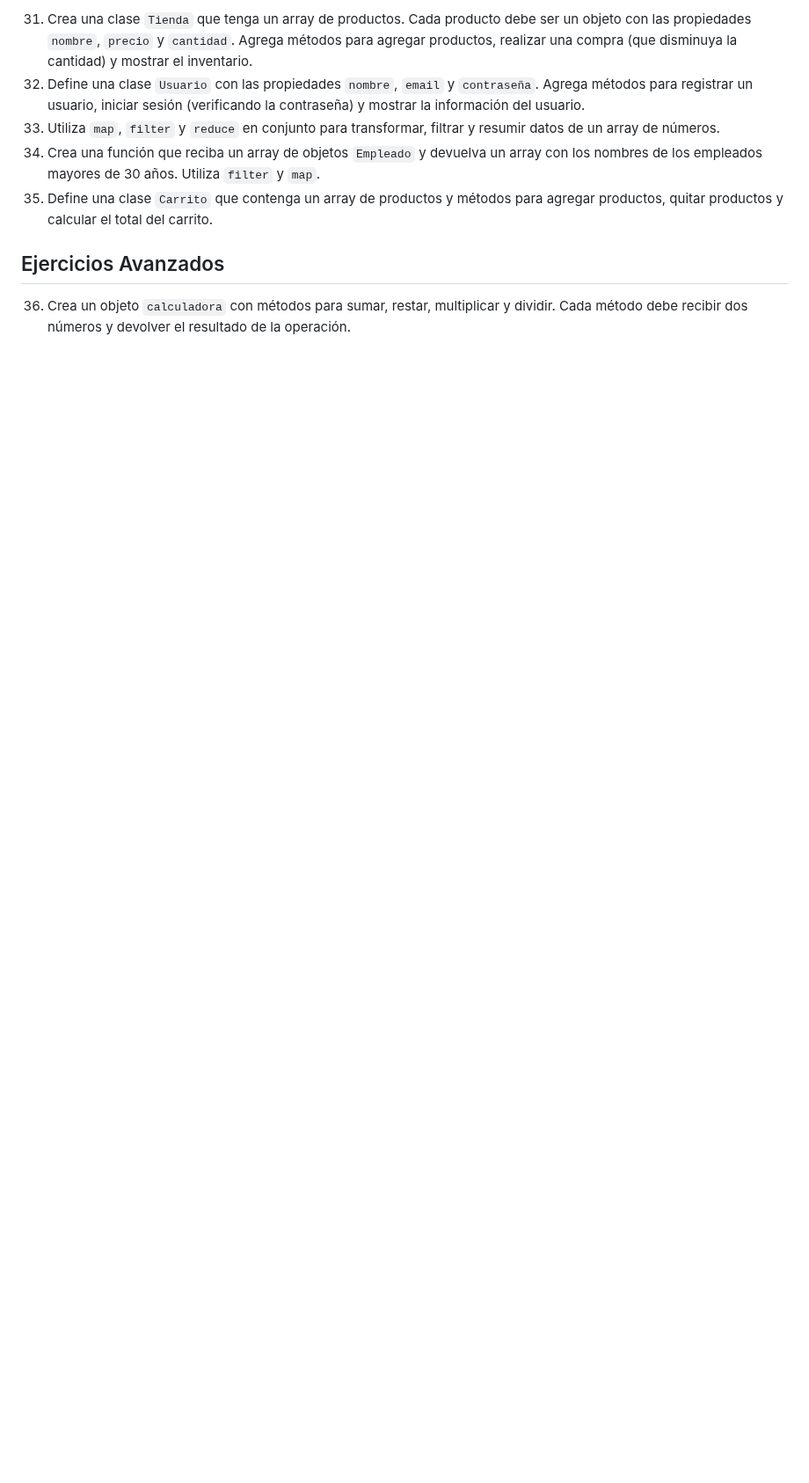
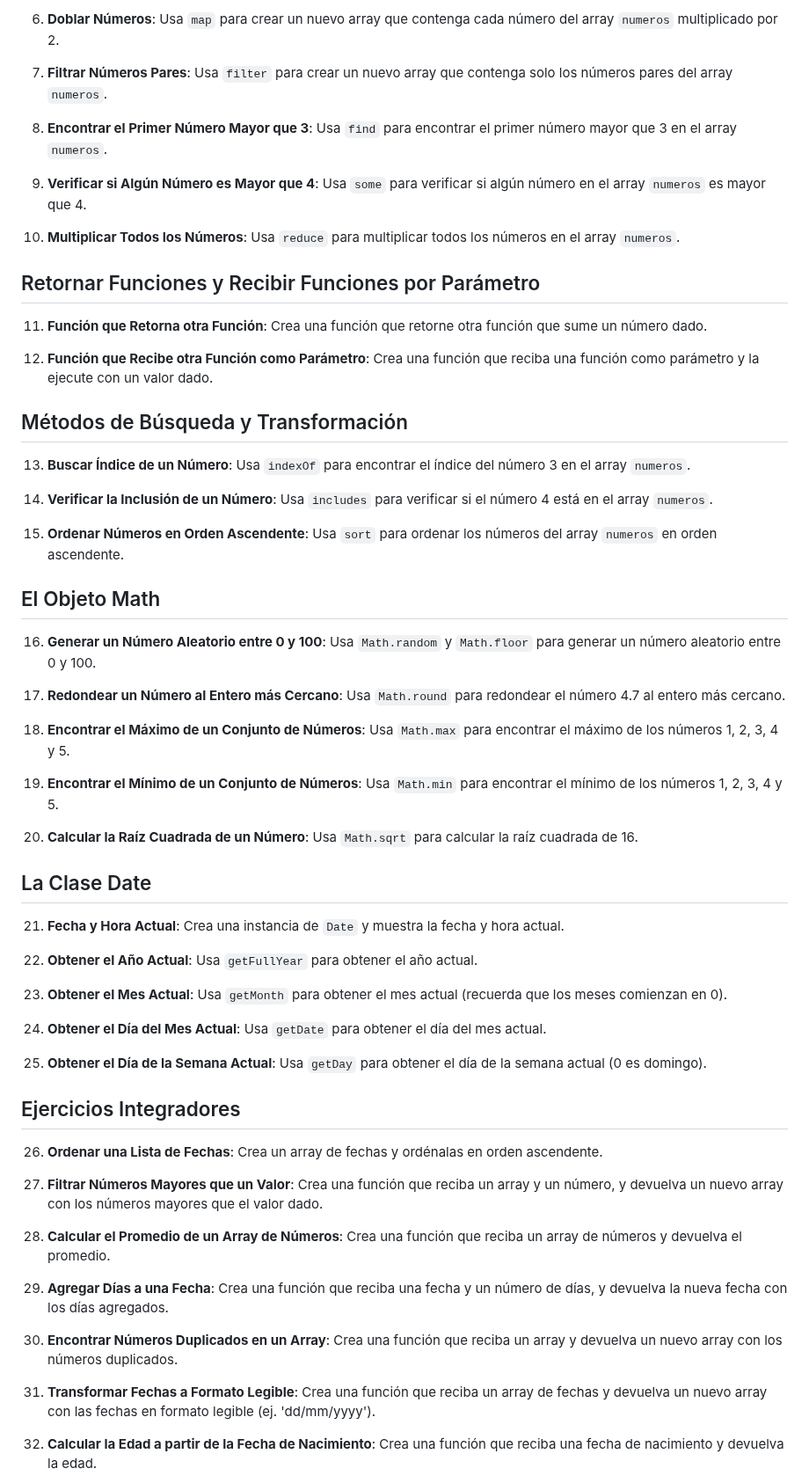
Before and after one commit to Drako01/javascript---57705, a Markdown page: ejercicios/ejercicios_08.md, the part around one of its changes. Shown at 88% size. Drawn GitHub-style; blank space fills up the shorter version.

```diff
--- a/ejercicios/ejercicios_08.md
+++ b/ejercicios/ejercicios_08.md
@@ -52,12 +16,65 @@
 
-31. Crea una clase `Tienda` que tenga un array de productos. Cada producto debe ser un objeto con las propiedades `nombre`, `precio` y `cantidad`. Agrega métodos para agregar productos, realizar una compra (que disminuya la cantidad) y mostrar el inventario.
-32. Define una clase `Usuario` con las propiedades `nombre`, `email` y `contraseña`. Agrega métodos para registrar un usuario, iniciar sesión (verificando la contraseña) y mostrar la información del usuario.
-33. Utiliza `map`, `filter` y `reduce` en conjunto para transformar, filtrar y resumir datos de un array de números.
-34. Crea una función que reciba un array de objetos `Empleado` y devuelva un array con los nombres de los empleados mayores de 30 años. Utiliza `filter` y `map`.
-35. Define una clase `Carrito` que contenga un array de productos y métodos para agregar productos, quitar productos y calcular el total del carrito.
+6. **Doblar Números**: Usa `map` para crear un nuevo array que contenga cada número del array `numeros` multiplicado por 2.
 
-## Ejercicios Avanzados
+7. **Filtrar Números Pares**: Usa `filter` para crear un nuevo array que contenga solo los números pares del array `numeros`.
 
-36. Crea un objeto `calculadora` con métodos para sumar, restar, multiplicar y dividir. Cada método debe recibir dos números y devolver el resultado de la operación.
+8. **Encontrar el Primer Número Mayor que 3**: Usa `find` para encontrar el primer número mayor que 3 en el array `numeros`.
 
+9. **Verificar si Algún Número es Mayor que 4**: Usa `some` para verificar si algún número en el array `numeros` es mayor que 4.
 
+10. **Multiplicar Todos los Números**: Usa `reduce` para multiplicar todos los números en el array `numeros`.
+
+## Retornar Funciones y Recibir Funciones por Parámetro
+
+11. **Función que Retorna otra Función**: Crea una función que retorne otra función que sume un número dado.
+
+12. **Función que Recibe otra Función como Parámetro**: Crea una función que reciba una función como parámetro y la ejecute con un valor dado.
+
+## Métodos de Búsqueda y Transformación
+
+13. **Buscar Índice de un Número**: Usa `indexOf` para encontrar el índice del número 3 en el array `numeros`.
+
+14. **Verificar la Inclusión de un Número**: Usa `includes` para verificar si el número 4 está en el array `numeros`.
+
+15. **Ordenar Números en Orden Ascendente**: Usa `sort` para ordenar los números del array `numeros` en orden ascendente.
+
+## El Objeto Math
+
+16. **Generar un Número Aleatorio entre 0 y 100**: Usa `Math.random` y `Math.floor` para generar un número aleatorio entre 0 y 100.
+
+17. **Redondear un Número al Entero más Cercano**: Usa `Math.round` para redondear el número 4.7 al entero más cercano.
+
+18. **Encontrar el Máximo de un Conjunto de Números**: Usa `Math.max` para encontrar el máximo de los números 1, 2, 3, 4 y 5.
+
+19. **Encontrar el Mínimo de un Conjunto de Números**: Usa `Math.min` para encontrar el mínimo de los números 1, 2, 3, 4 y 5.
+
+20. **Calcular la Raíz Cuadrada de un Número**: Usa `Math.sqrt` para calcular la raíz cuadrada de 16.
+
+## La Clase Date
+
+21. **Fecha y Hora Actual**: Crea una instancia de `Date` y muestra la fecha y hora actual.
+
+22. **Obtener el Año Actual**: Usa `getFullYear` para obtener el año actual.
+
+23. **Obtener el Mes Actual**: Usa `getMonth` para obtener el mes actual (recuerda que los meses comienzan en 0).
+
+24. **Obtener el Día del Mes Actual**: Usa `getDate` para obtener el día del mes actual.
+
+25. **Obtener el Día de la Semana Actual**: Usa `getDay` para obtener el día de la semana actual (0 es domingo).
+
+## Ejercicios Integradores
+
+26. **Ordenar una Lista de Fechas**: Crea un array de fechas y ordénalas en orden ascendente.
+
+27. **Filtrar Números Mayores que un Valor**: Crea una función que reciba un array y un número, y devuelva un nuevo array con los números mayores que el valor dado.
+
+28. **Calcular el Promedio de un Array de Números**: Crea una función que reciba un array de números y devuelva el promedio.
+
+29. **Agregar Días a una Fecha**: Crea una función que reciba una fecha y un número de días, y devuelva la nueva fecha con los días agregados.
+
+30. **Encontrar Números Duplicados en un Array**: Crea una función que reciba un array y devuelva un nuevo array con los números duplicados.
+
+31. **Transformar Fechas a Formato Legible**: Crea una función que reciba un array de fechas y devuelva un nuevo array con las fechas en formato legible (ej. 'dd/mm/yyyy').
+
+32. **Calcular la Edad a partir de la Fecha de Nacimiento**: Crea una función que reciba una fecha de nacimiento y devuelva la edad.
+
```
Also changed, not shown: other parts of ejercicios/ejercicios_08.md (+22 -43 lines).
